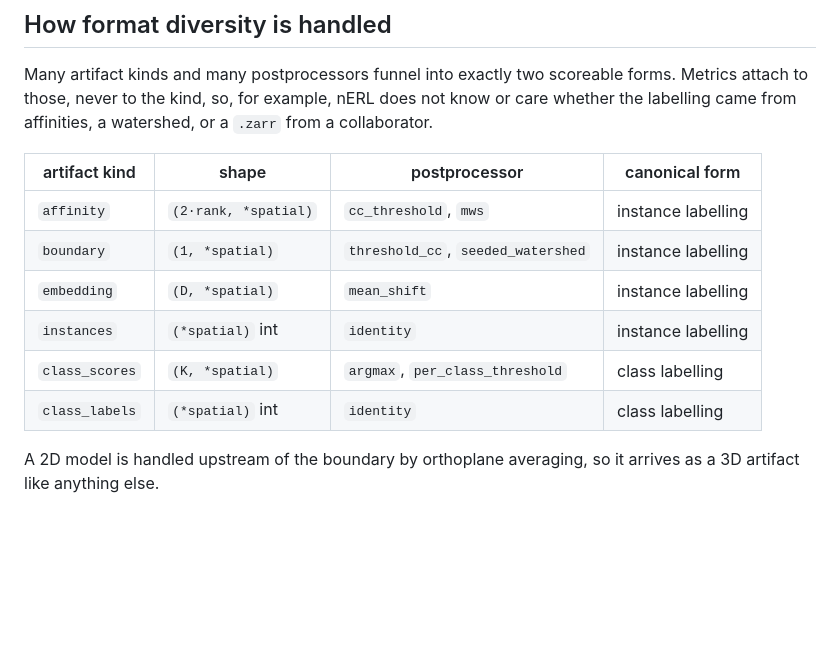
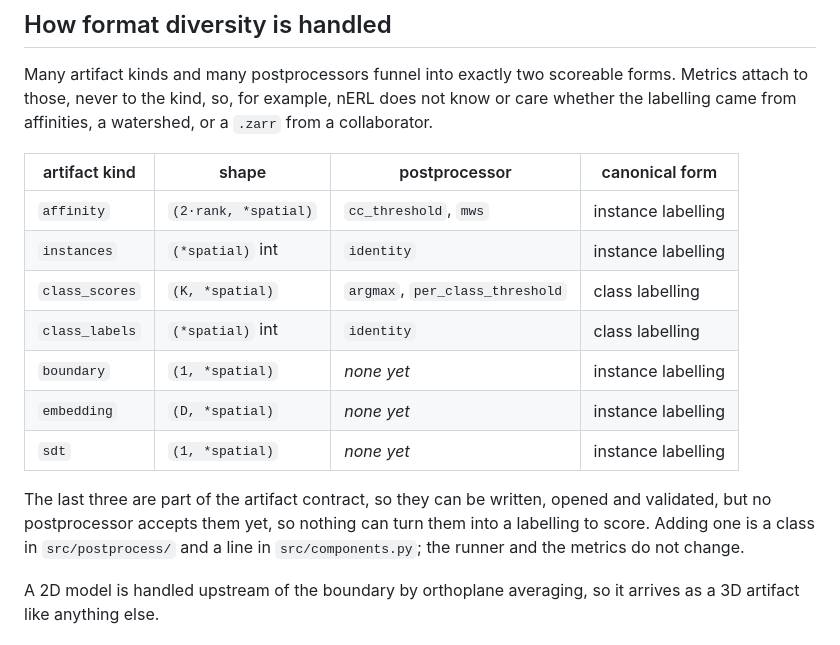
Before and after one commit to AI-HHMI/mia-evals, a Markdown page: README.md, the part around the change. Drawn GitHub-style; blank space fills up the shorter version.

```diff
--- a/README.md
+++ b/README.md
@@ -36,11 +36,17 @@ came from affinities, a watershed, or a `.zarr` from a collaborator.
 | artifact kind | shape | postprocessor | canonical form |
 | --- | --- | --- | --- |
 | `affinity` | `(2·rank, *spatial)` | `cc_threshold`, `mws` | instance labelling |
-| `boundary` | `(1, *spatial)` | `threshold_cc`, `seeded_watershed` | instance labelling |
-| `embedding` | `(D, *spatial)` | `mean_shift` | instance labelling |
 | `instances` | `(*spatial)` int | `identity` | instance labelling |
 | `class_scores` | `(K, *spatial)` | `argmax`, `per_class_threshold` | class labelling |
 | `class_labels` | `(*spatial)` int | `identity` | class labelling |
+| `boundary` | `(1, *spatial)` | *none yet* | instance labelling |
+| `embedding` | `(D, *spatial)` | *none yet* | instance labelling |
+| `sdt` | `(1, *spatial)` | *none yet* | instance labelling |
+
+The last three are part of the artifact contract, so they can be written, opened and validated, but
+no postprocessor accepts them yet, so nothing can turn them into a labelling to score. Adding one is
+a class in `src/postprocess/` and a line in `src/components.py`; the runner and the metrics do not
+change.
 
 A 2D model is handled upstream of the boundary by orthoplane averaging, so it arrives as a 3D artifact
 like anything else.
```
